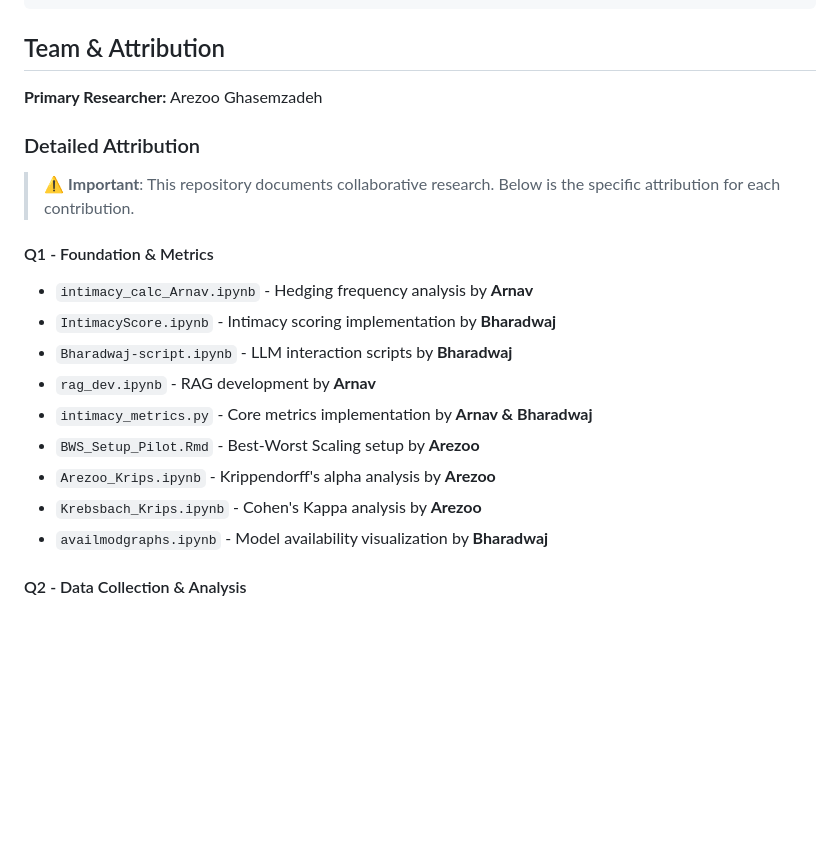
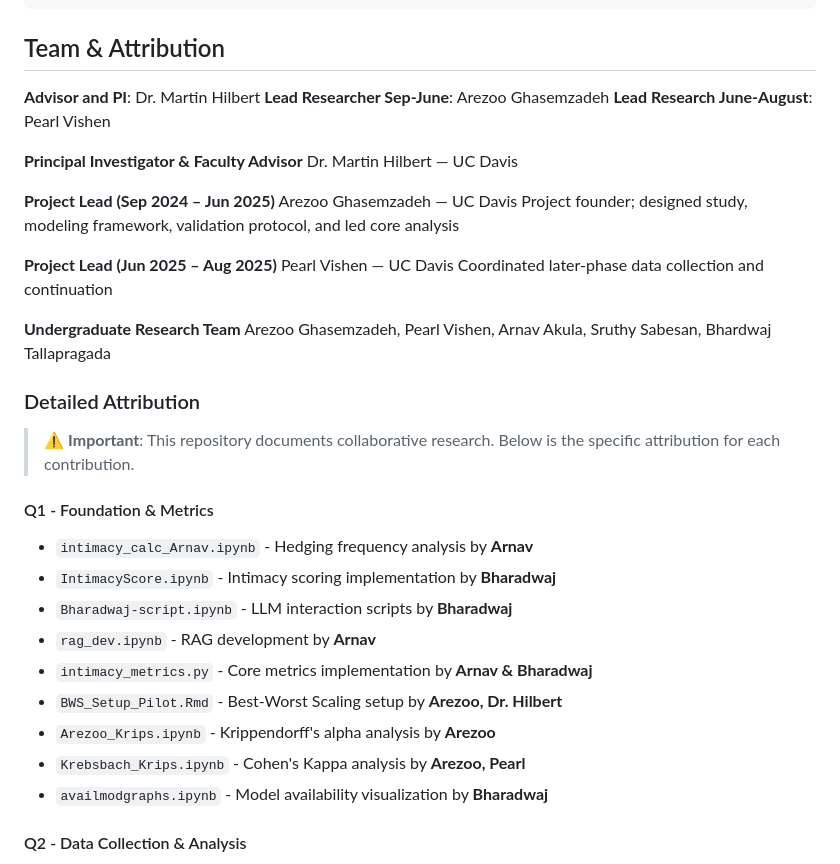
Before and after one commit to arezoog/intimacy-llms-project, a Markdown page: README.md, the part around the change. Drawn GitHub-style; blank space fills up the shorter version.

Commit message:
Revise team and attribution details in README
Updated team and attribution section with roles and contributions.

```diff
--- a/README.md
+++ b/README.md
@@ -29,7 +29,24 @@ intimacy-llms-project/
 
 ##  Team & Attribution
 
-**Primary Researcher:** Arezoo Ghasemzadeh
+**Advisor and PI**: Dr. Martin Hilbert
+**Lead Researcher Sep-June**: Arezoo Ghasemzadeh
+**Lead Research June-August**: Pearl Vishen
+
+**Principal Investigator & Faculty Advisor**
+Dr. Martin Hilbert — UC Davis
+
+**Project Lead (Sep 2024 – Jun 2025)**
+Arezoo Ghasemzadeh — UC Davis
+Project founder; designed study, modeling framework, validation protocol, and led core analysis
+
+**Project Lead (Jun 2025 – Aug 2025)**
+Pearl Vishen — UC Davis
+Coordinated later-phase data collection and continuation
+
+**Undergraduate Research Team**
+Arezoo Ghasemzadeh, Pearl Vishen, Arnav Akula, Sruthy Sabesan, Bhardwaj Tallapragada
+
 
 ### Detailed Attribution
 
@@ -41,9 +58,9 @@ intimacy-llms-project/
 - `Bharadwaj-script.ipynb` - LLM interaction scripts by **Bharadwaj**
 - `rag_dev.ipynb` - RAG development by **Arnav**
 - `intimacy_metrics.py` - Core metrics implementation by **Arnav & Bharadwaj**
-- `BWS_Setup_Pilot.Rmd` - Best-Worst Scaling setup by **Arezoo**
+- `BWS_Setup_Pilot.Rmd` - Best-Worst Scaling setup by **Arezoo, Dr. Hilbert**
 - `Arezoo_Krips.ipynb` - Krippendorff's alpha analysis by **Arezoo**
-- `Krebsbach_Krips.ipynb` - Cohen's Kappa analysis by **Arezoo**
+- `Krebsbach_Krips.ipynb` - Cohen's Kappa analysis by **Arezoo, Pearl**
 - `availmodgraphs.ipynb` - Model availability visualization by **Bharadwaj**
 
 #### Q2 - Data Collection & Analysis
```
